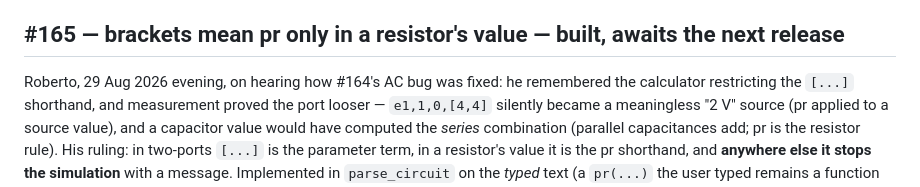
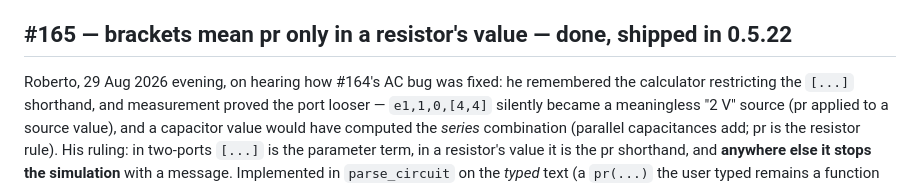
Before and after one commit to Symbulator-Team/local, a Markdown page: NEXT.md, the part around the change. GitHub-like rendering.

Commit message:
NEXT: #165 shipped in 0.5.22
Co-Authored-By: Claude Fable 5 <noreply@anthropic.com>

```diff
--- a/NEXT.md
+++ b/NEXT.md
@@ -19,7 +19,7 @@ Shipped at cache **v87** on both offline sites, hash-verified; the
 server variant gets it with Roberto's pending pull + Reload (one
 pull now carries #164's fix, the lesson-13 examples, and this).
 
-## #165 — brackets mean pr only in a resistor's value — built, awaits the next release
+## #165 — brackets mean pr only in a resistor's value — done, shipped in 0.5.22
 
 Roberto, 29 Aug 2026 evening, on hearing how #164's AC bug was fixed:
 he remembered the calculator restricting the `[...]` shorthand, and
```
